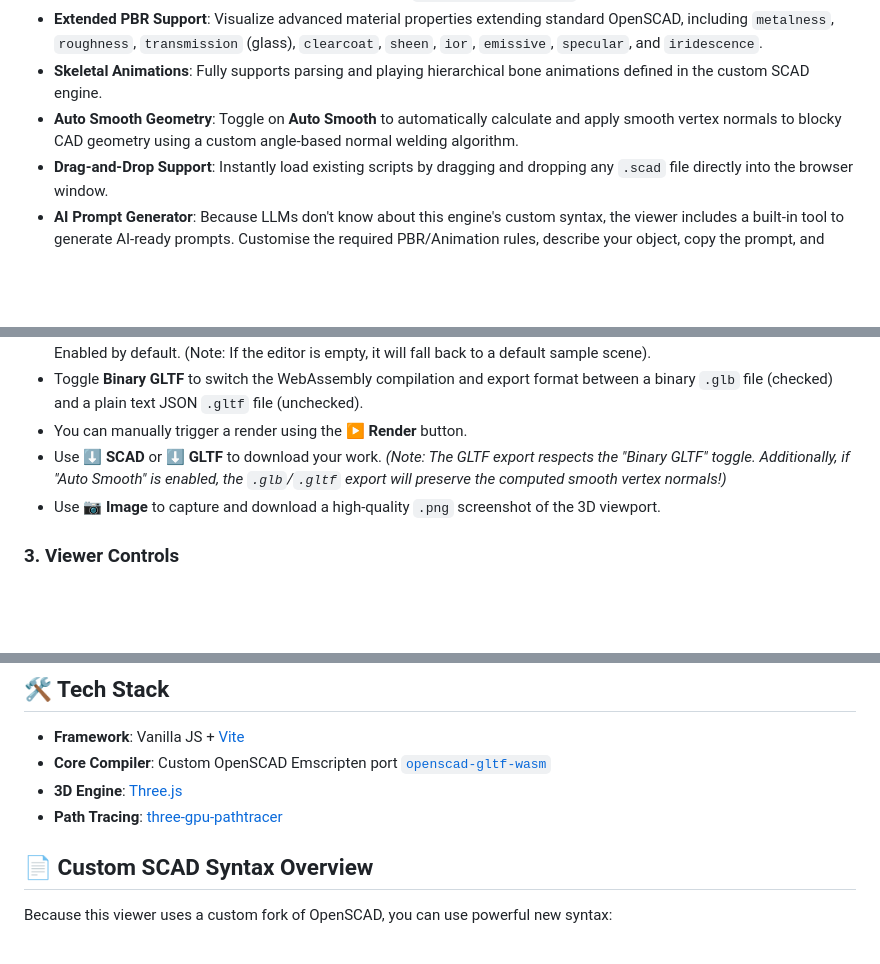
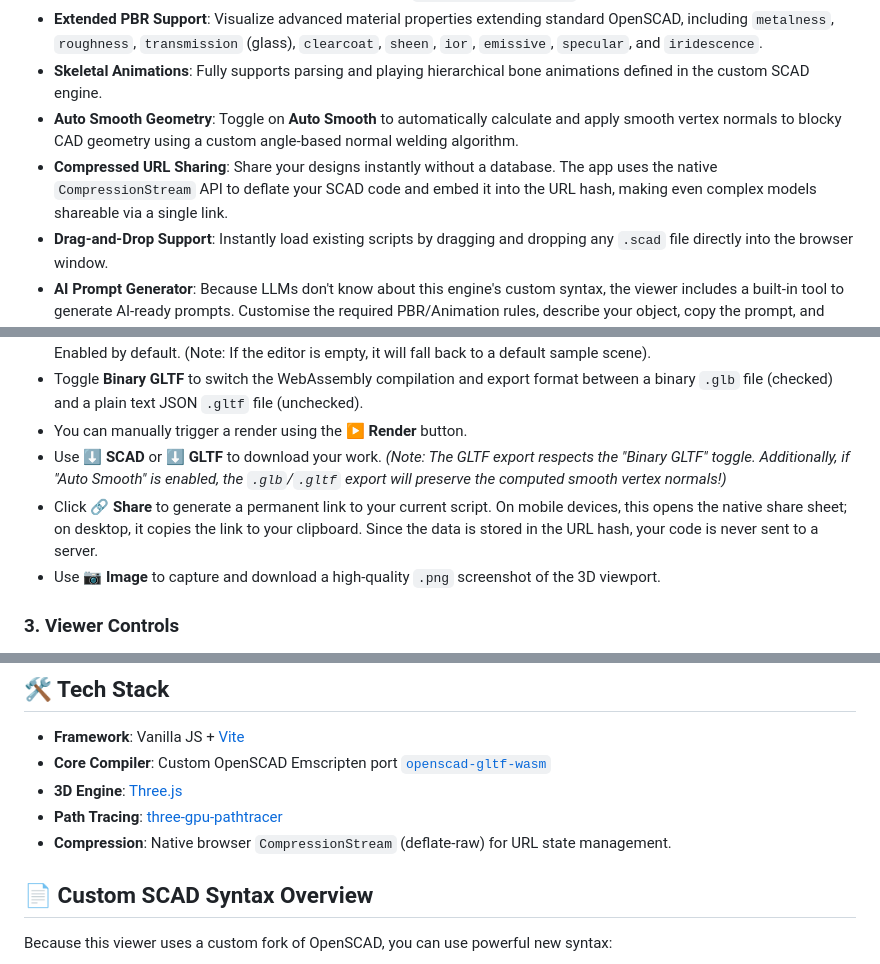
Before and after one commit to iliagrigorevdev/openscad-gltf-viewer, a Markdown page: README.md, 3 parts joined by grey strips. GitHub-like rendering; blank space fills up the shorter version.

Commit message:
Implement compressed URL sharing for SCAD content

```diff
--- a/README.md
+++ b/README.md
@@ -13,6 +13,7 @@ A modern, web-based editor and 3D viewer for OpenSCAD. It natively compiles `.sc
 - **Extended PBR Support**: Visualize advanced material properties extending standard OpenSCAD, including `metalness`, `roughness`, `transmission` (glass), `clearcoat`, `sheen`, `ior`, `emissive`, `specular`, and `iridescence`.
 - **Skeletal Animations**: Fully supports parsing and playing hierarchical bone animations defined in the custom SCAD engine.
 - **Auto Smooth Geometry**: Toggle on **Auto Smooth** to automatically calculate and apply smooth vertex normals to blocky CAD geometry using a custom angle-based normal welding algorithm.
+- **Compressed URL Sharing**: Share your designs instantly without a database. The app uses the native `CompressionStream` API to deflate your SCAD code and embed it into the URL hash, making even complex models shareable via a single link.
 - **Drag-and-Drop Support**: Instantly load existing scripts by dragging and dropping any `.scad` file directly into the browser window.
 - **AI Prompt Generator**: Because LLMs don't know about this engine's custom syntax, the viewer includes a built-in tool to generate AI-ready prompts. Customise the required PBR/Animation rules, describe your object, copy the prompt, and paste it into Gemini or Claude to get perfectly compatible SCAD code!
 - **Instant Export & Image Capture**: Download your `.scad` source code, export the resulting standard `.glb` or `.gltf` file (which automatically bakes in your smoothed geometry and animations), or instantly save a `.png` screenshot of your current render viewport.
@@ -34,6 +35,7 @@ A modern, web-based editor and 3D viewer for OpenSCAD. It natively compiles `.sc
 - Toggle **Binary GLTF** to switch the WebAssembly compilation and export format between a binary `.glb` file (checked) and a plain text JSON `.gltf` file (unchecked).
 - You can manually trigger a render using the **▶ Render** button.
 - Use **⬇ SCAD** or **⬇ GLTF** to download your work. _(Note: The GLTF export respects the "Binary GLTF" toggle. Additionally, if "Auto Smooth" is enabled, the `.glb`/`.gltf` export will preserve the computed smooth vertex normals!)_
+- Click **🔗 Share** to generate a permanent link to your current script. On mobile devices, this opens the native share sheet; on desktop, it copies the link to your clipboard. Since the data is stored in the URL hash, your code is never sent to a server.
 - Use **📷 Image** to capture and download a high-quality `.png` screenshot of the 3D viewport.
 
 ### 3. Viewer Controls
@@ -60,6 +62,7 @@ npm run dev
 - **Core Compiler**: Custom OpenSCAD Emscripten port [`openscad-gltf-wasm`](https://github.com/iliagrigorevdev/openscad-gltf-wasm)
 - **3D Engine**: [Three.js](https://threejs.org/)
 - **Path Tracing**: [three-gpu-pathtracer](https://github.com/gkjohnson/three-gpu-pathtracer)
+- **Compression**: Native browser `CompressionStream` (deflate-raw) for URL state management.
 
 ## 📄 Custom SCAD Syntax Overview
 
```
Also changed, not shown: icon.png (added), 2 other files.
